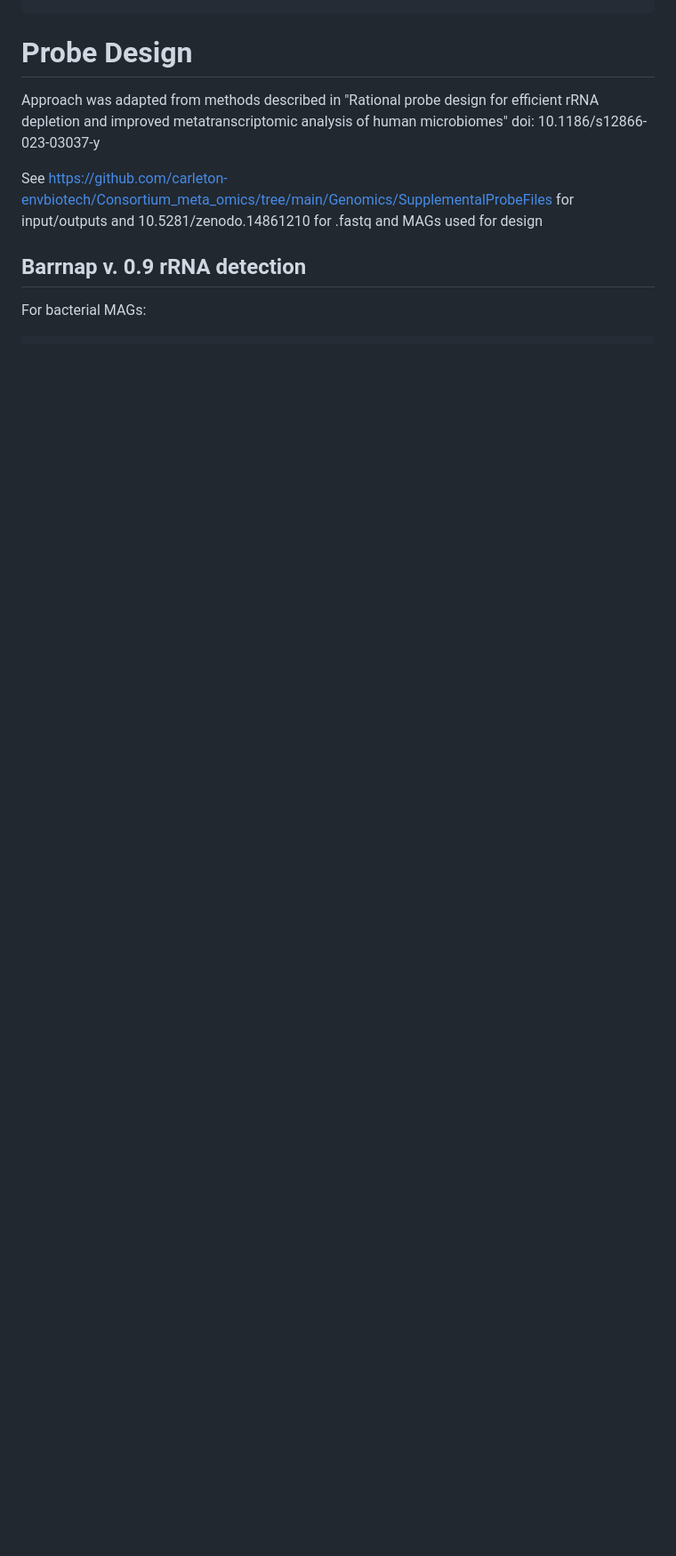
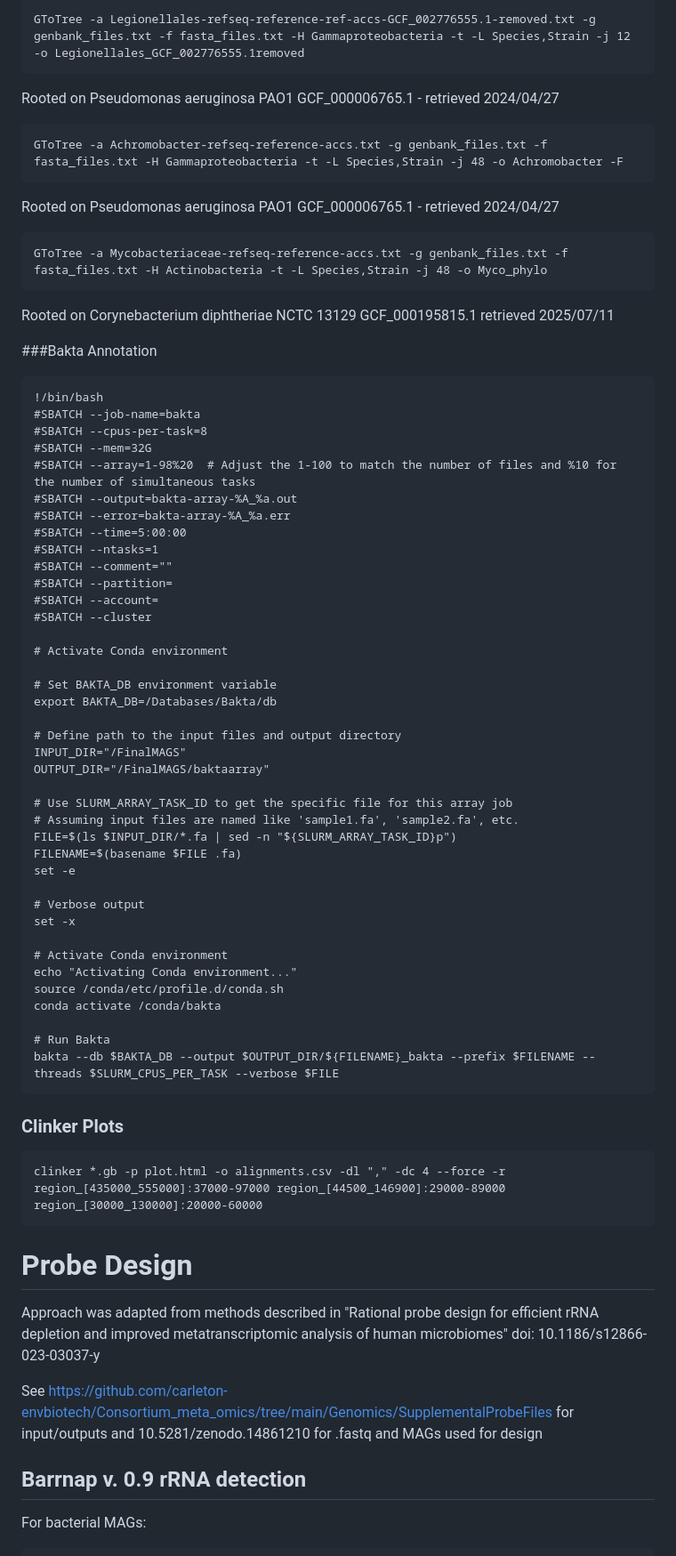
Before and after one commit to carleton-envbiotech/Consortium_meta_omics, a Markdown page: README.md, the part around one of its changes. Shown at 89% size. Drawn GitHub-style; blank space fills up the shorter version.

````diff
--- a/README.md
+++ b/README.md
@@ -208,3 +252,62 @@ write.table(nfbintax$data, file = "nfbins_RNA.tsv", sep = "\t", row.names = FALS
+```
+GToTree -a Legionellales-refseq-reference-ref-accs-GCF_002776555.1-removed.txt -g genbank_files.txt -f fasta_files.txt -H Gammaproteobacteria -t -L Species,Strain -j 12 -o Legionellales_GCF_002776555.1removed
+```
+Rooted on Pseudomonas aeruginosa PAO1 GCF_000006765.1 - retrieved 2024/04/27
+```
+GToTree -a Achromobacter-refseq-reference-accs.txt -g genbank_files.txt -f fasta_files.txt -H Gammaproteobacteria -t -L Species,Strain -j 48 -o Achromobacter -F
+```
+Rooted on Pseudomonas aeruginosa PAO1 GCF_000006765.1 - retrieved 2024/04/27
+```
+GToTree -a Mycobacteriaceae-refseq-reference-accs.txt -g genbank_files.txt -f fasta_files.txt -H Actinobacteria -t -L Species,Strain -j 48 -o Myco_phylo
+```
+Rooted on Corynebacterium diphtheriae NCTC 13129 GCF_000195815.1 retrieved  2025/07/11
+
+###Bakta Annotation
+```
+!/bin/bash
+#SBATCH --job-name=bakta
+#SBATCH --cpus-per-task=8
+#SBATCH --mem=32G
+#SBATCH --array=1-98%20  # Adjust the 1-100 to match the number of files and %10 for the number of simultaneous tasks
+#SBATCH --output=bakta-array-%A_%a.out
+#SBATCH --error=bakta-array-%A_%a.err
+#SBATCH --time=5:00:00
+#SBATCH --ntasks=1
+#SBATCH --comment=""
+#SBATCH --partition=
+#SBATCH --account=
+#SBATCH --cluster
+
+# Activate Conda environment
+
+# Set BAKTA_DB environment variable
+export BAKTA_DB=/Databases/Bakta/db
+
+# Define path to the input files and output directory
+INPUT_DIR="/FinalMAGS"
+OUTPUT_DIR="/FinalMAGS/baktaarray"
+
+# Use SLURM_ARRAY_TASK_ID to get the specific file for this array job
+# Assuming input files are named like 'sample1.fa', 'sample2.fa', etc.
+FILE=$(ls $INPUT_DIR/*.fa | sed -n "${SLURM_ARRAY_TASK_ID}p")
+FILENAME=$(basename $FILE .fa)
+set -e
+
+# Verbose output
+set -x
+
+# Activate Conda environment
+echo "Activating Conda environment..."
+source /conda/etc/profile.d/conda.sh
+conda activate /conda/bakta
+
+# Run Bakta
+bakta --db $BAKTA_DB --output $OUTPUT_DIR/${FILENAME}_bakta --prefix $FILENAME --threads $SLURM_CPUS_PER_TASK --verbose $FILE
+```
+### Clinker Plots
+```
+clinker *.gb -p plot.html -o alignments.csv -dl "," -dc 4 --force -r region_[435000_555000]:37000-97000 region_[44500_146900]:29000-89000 region_[30000_130000]:20000-60000
+```
 # Probe Design
 
 Approach was adapted from methods described in "Rational probe design for efficient rRNA depletion and improved metatranscriptomic analysis of human microbiomes" doi: 10.1186/s12866-023-03037-y
````
Also changed, not shown: other parts of README.md (+44 -0 lines).
